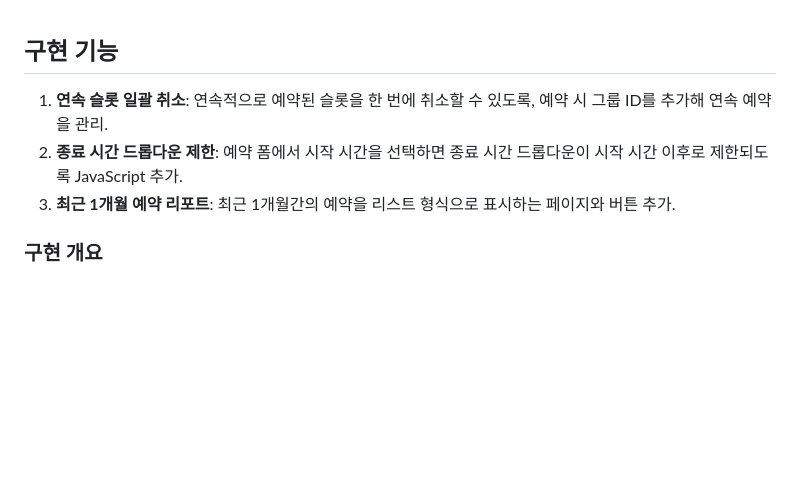
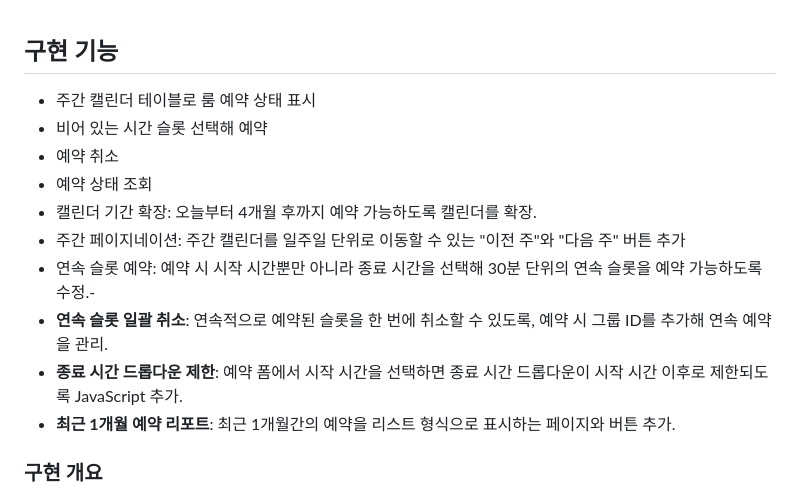
Before and after one commit to gluemii/RoomReservation, a Markdown page: README.md, the part around the change. Drawn GitHub-style; blank space fills up the shorter version.

```diff
--- a/README.md
+++ b/README.md
@@ -1,8 +1,15 @@
 ## 구현 기능
 
-1. **연속 슬롯 일괄 취소**: 연속적으로 예약된 슬롯을 한 번에 취소할 수 있도록, 예약 시 그룹 ID를 추가해 연속 예약을 관리.
-2. **종료 시간 드롭다운 제한**: 예약 폼에서 시작 시간을 선택하면 종료 시간 드롭다운이 시작 시간 이후로 제한되도록 JavaScript 추가.
-3. **최근 1개월 예약 리포트**: 최근 1개월간의 예약을 리스트 형식으로 표시하는 페이지와 버튼 추가.
+- 주간 캘린더 테이블로 룸 예약 상태 표시
+- 비어 있는 시간 슬롯 선택해 예약
+- 예약 취소
+- 예약 상태 조회
+- 캘린더 기간 확장: 오늘부터 4개월 후까지 예약 가능하도록 캘린더를 확장.
+- 주간 페이지네이션: 주간 캘린더를 일주일 단위로 이동할 수 있는 "이전 주"와 "다음 주" 버튼 추가
+- 연속 슬롯 예약: 예약 시 시작 시간뿐만 아니라 종료 시간을 선택해 30분 단위의 연속 슬롯을 예약 가능하도록 수정.-
+-  **연속 슬롯 일괄 취소**: 연속적으로 예약된 슬롯을 한 번에 취소할 수 있도록, 예약 시 그룹 ID를 추가해 연속 예약을 관리.
+-  **종료 시간 드롭다운 제한**: 예약 폼에서 시작 시간을 선택하면 종료 시간 드롭다운이 시작 시간 이후로 제한되도록 JavaScript 추가.
+- **최근 1개월 예약 리포트**: 최근 1개월간의 예약을 리스트 형식으로 표시하는 페이지와 버튼 추가.
 
 ### 구현 개요
 - **데이터베이스**:
```
